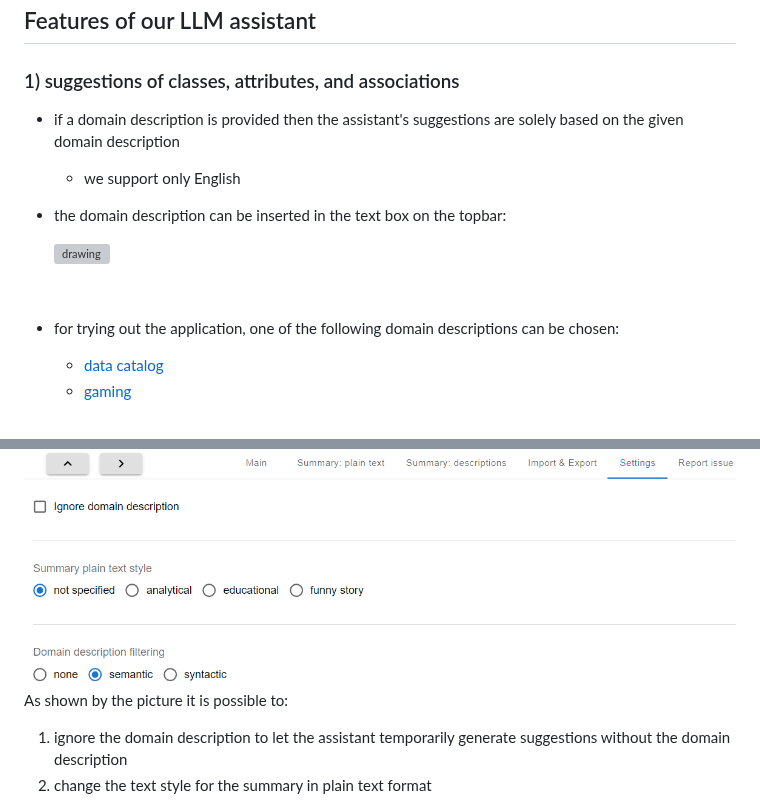
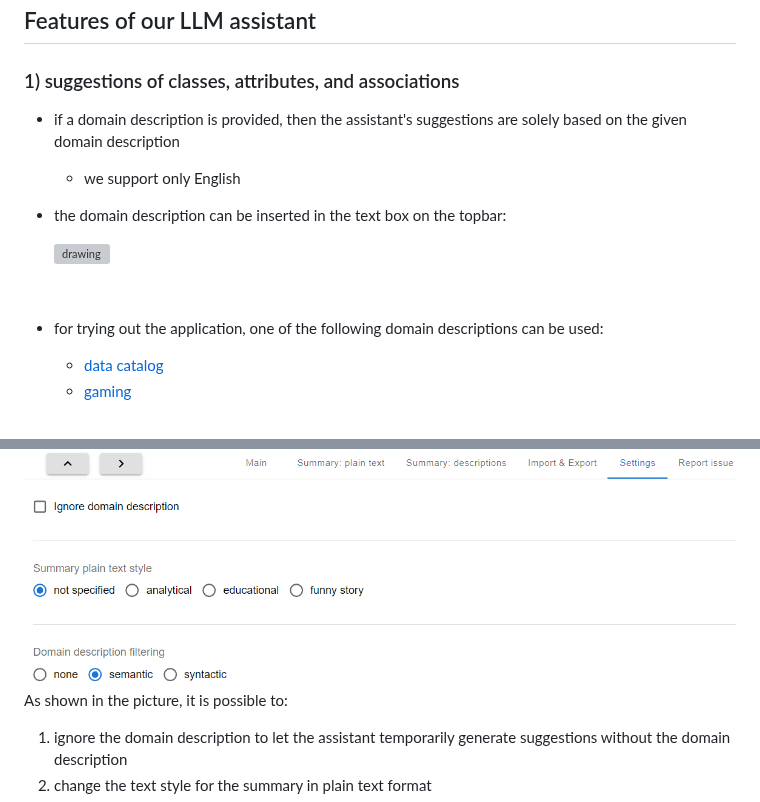
Before and after one commit to Dominik7131/Conceptual-Modeling-LLM-Assistant, a Markdown page: docs/frontend-user.md, 2 parts joined by grey strips. Drawn GitHub-style; grey boxes are pictures that could not be loaded.

```diff
--- a/docs/frontend-user.md
+++ b/docs/frontend-user.md
@@ -11,7 +11,7 @@ First, we present the main features of our LLM assistant and then we provide dem
 ## Features of our LLM assistant
 
 ### 1) suggestions of classes, attributes, and associations
-- if a domain description is provided then the assistant's suggestions are solely based on the given domain description
+- if a domain description is provided, then the assistant's suggestions are solely based on the given domain description
     - we support only English
 - the domain description can be inserted in the text box on the topbar:
 
@@ -19,7 +19,7 @@ First, we present the main features of our LLM assistant and then we provide dem
 
 <br/>
 
-- for trying out the application, one of the following domain descriptions can be chosen:
+- for trying out the application, one of the following domain descriptions can be used:
 
     - [data catalog](https://github.com/dataspecer/domain-modeling-benchmark/blob/main/front-end%20evaluation%20domains/data%20catalog/domain-description-01.txt)
     - [gaming](https://github.com/dataspecer/domain-modeling-benchmark/blob/main/front-end%20evaluation%20domains/gaming/domain-description-01.txt)
@@ -189,7 +189,7 @@ This is how the settings tab looks like:
 
 <br/>
 
-As shown by the picture it is possible to:
+As shown in the picture, it is possible to:
 1) ignore the domain description to let the assistant temporarily generate suggestions without the domain description
 2) change the text style for the summary in plain text format
 3) change the strategy of how the domain description is filtered
```
Also changed, not shown: other parts of docs/frontend-user.md (+4 -4 lines).
